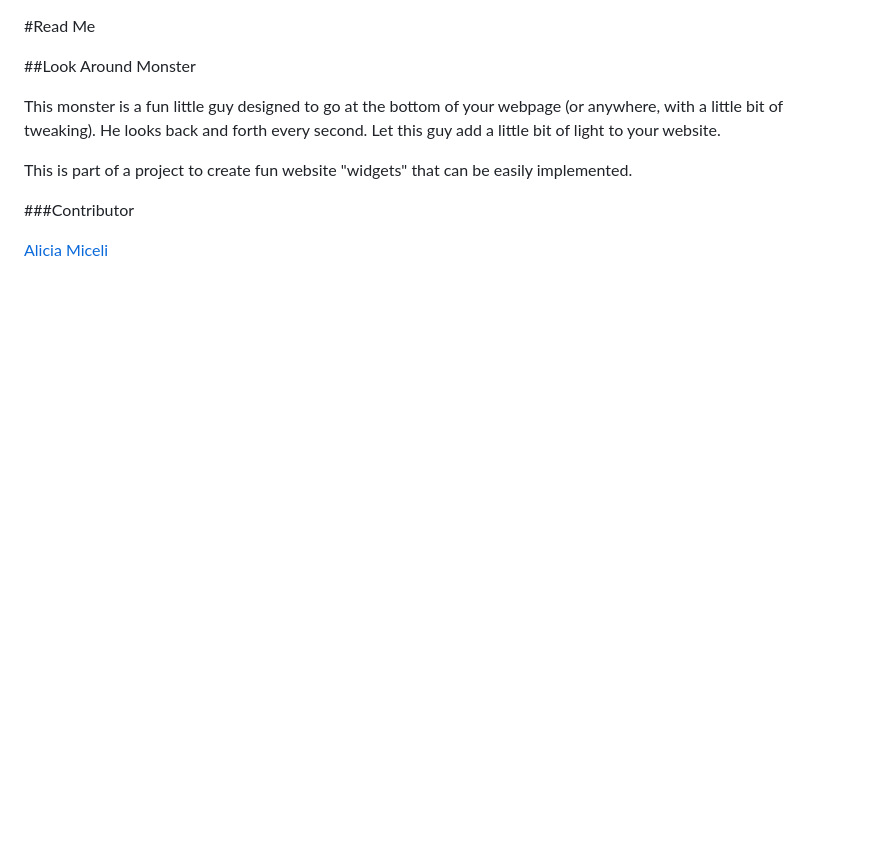
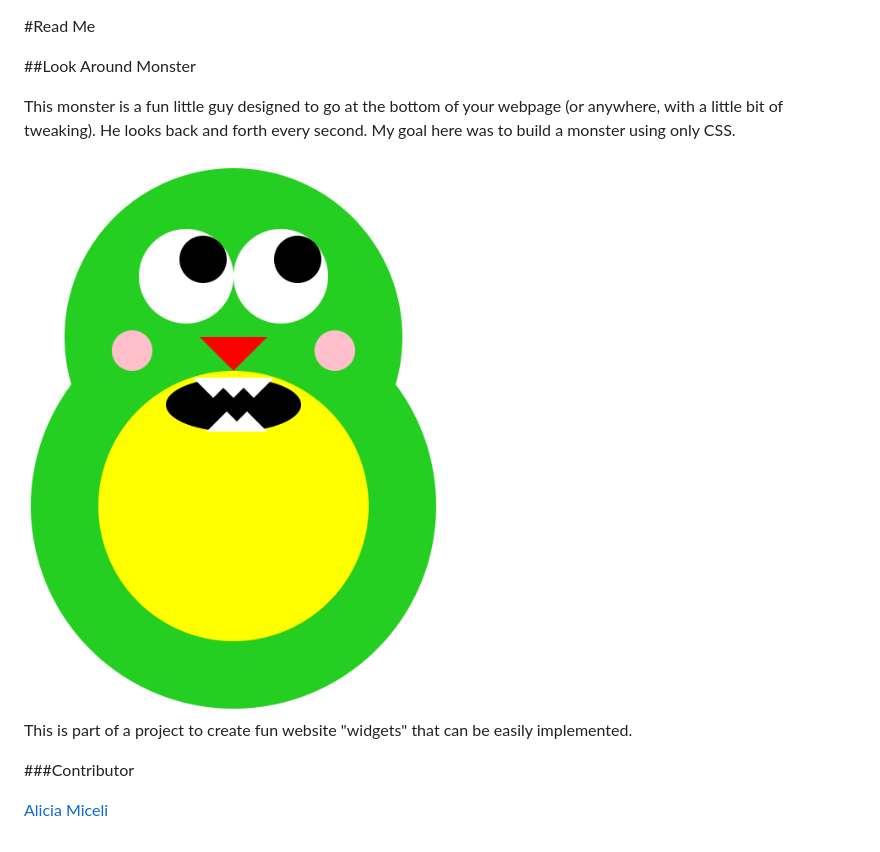
Before and after one commit to aliciabingham/look-around-monster, a Markdown page: README.md, the part around the change. GitHub-like rendering; pictures changed too: img1.png (added); blank space fills up the shorter version.

Commit message:
fun monster finished

```diff
--- a/README.md
+++ b/README.md
@@ -2,7 +2,9 @@
 
 ##Look Around Monster
 
-This monster is a fun little guy designed to go at the bottom of your webpage (or anywhere, with a little bit of tweaking). He looks back and forth every second. Let this guy add a little bit of light to your website.
+This monster is a fun little guy designed to go at the bottom of your webpage (or anywhere, with a little bit of tweaking). He looks back and forth every second. My goal here was to build a monster using only CSS.
+
+<img src="img1.png">
 
 This is part of a project to create fun website "widgets" that can be easily implemented.
 
```
Also changed, not shown: 2 other files.
